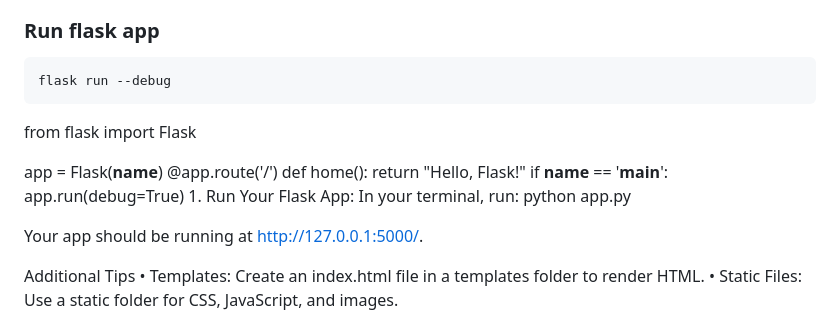
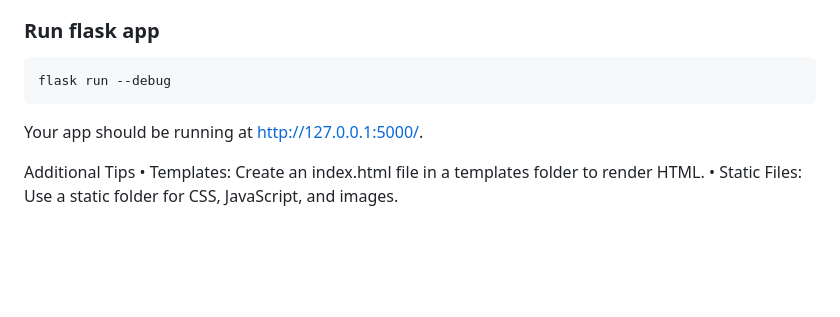
Before and after one commit to scheehan/gen_flask_web_app_with_script, a Markdown page: README.md, the part around the change. GitHub-like rendering; blank space fills up the shorter version.

```diff
--- a/README.md
+++ b/README.md
@@ -110,21 +110,6 @@ python3 -m pip install -r requirements.txt
 
 
 
-
-
-
-
-from flask import Flask
-
-app = Flask(__name__)
-@app.route('/')
-   def home():
-       return "Hello, Flask!"
-if __name__ == '__main__':
-       app.run(debug=True)
-    1. Run Your Flask App: In your terminal, run:
-   python app.py
-
 Your app should be running at http://127.0.0.1:5000/.
 
 Additional Tips
```
